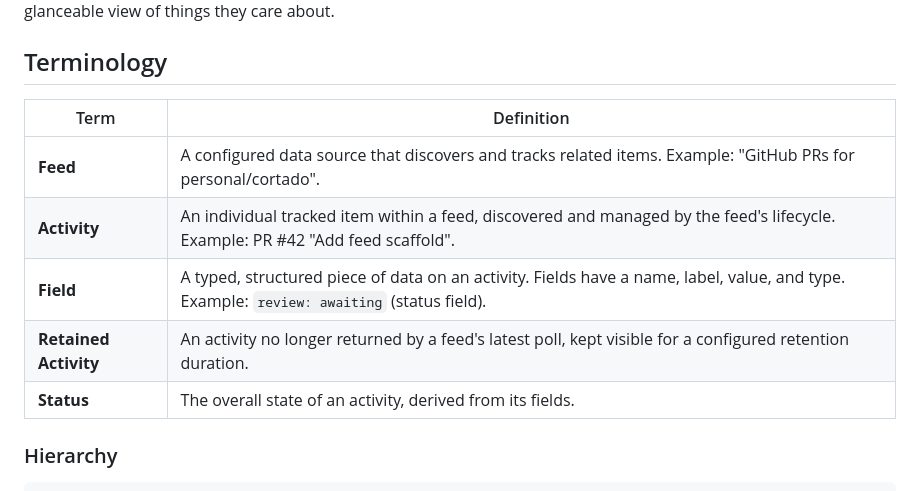
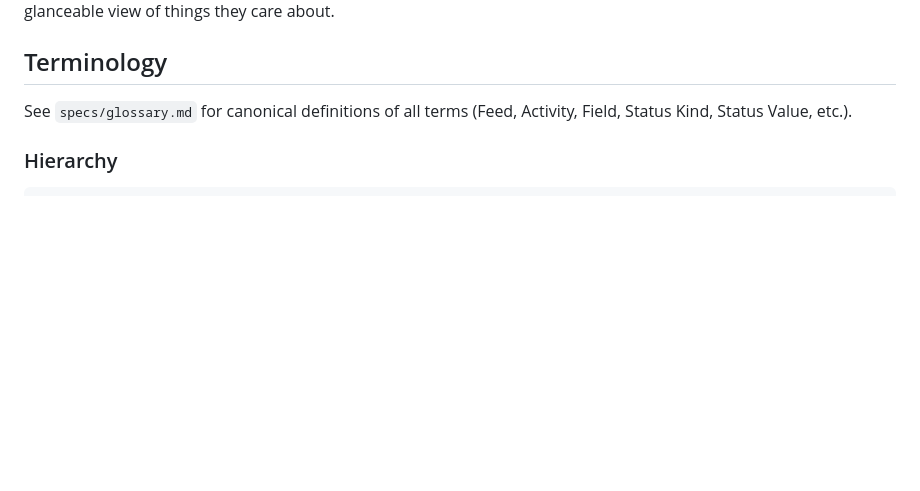
Before and after one commit to oribarilan/cortado, a Markdown page: specs/main.md, the part around the change. Drawn GitHub-style; blank space fills up the shorter version.

```diff
--- a/specs/main.md
+++ b/specs/main.md
@@ -5,13 +5,7 @@ It gives developers a persistent, glanceable view of things they care about.
 
 ## Terminology
 
-| Term | Definition |
-|------|-----------|
-| **Feed** | A configured data source that discovers and tracks related items. Example: "GitHub PRs for personal/cortado". |
-| **Activity** | An individual tracked item within a feed, discovered and managed by the feed's lifecycle. Example: PR #42 "Add feed scaffold". |
-| **Field** | A typed, structured piece of data on an activity. Fields have a name, label, value, and type. Example: `review: awaiting` (status field). |
-| **Retained Activity** | An activity no longer returned by a feed's latest poll, kept visible for a configured retention duration. |
-| **Status** | The overall state of an activity, derived from its fields. |
+See `specs/glossary.md` for canonical definitions of all terms (Feed, Activity, Field, Status Kind, Status Value, etc.).
 
 ### Hierarchy
 
```
Also changed, not shown: AGENTS.md (+2 -5 lines), specs/glossary.md (added, +29 -0 lines).
